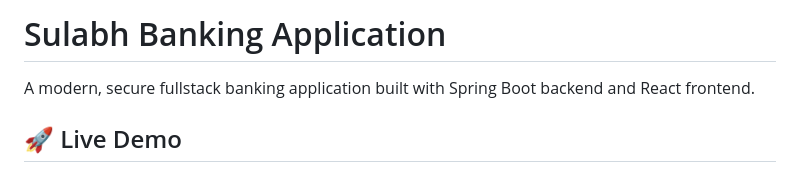
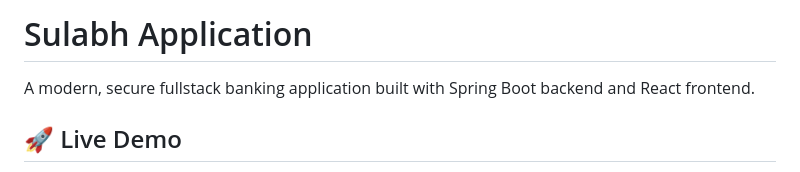
Before and after one commit to TejaswiBhavani/sulabh-exp, a Markdown page: README.md, the part around the change. Rendered like a GitHub page.

Commit message:
Rename project from 'Sulabh Banking Application' to 'Sulabh Application'

```diff
--- a/README.md
+++ b/README.md
@@ -1,4 +1,4 @@
-# Sulabh Banking Application
+# Sulabh Application
 
 A modern, secure fullstack banking application built with Spring Boot backend and React frontend.
 
```
